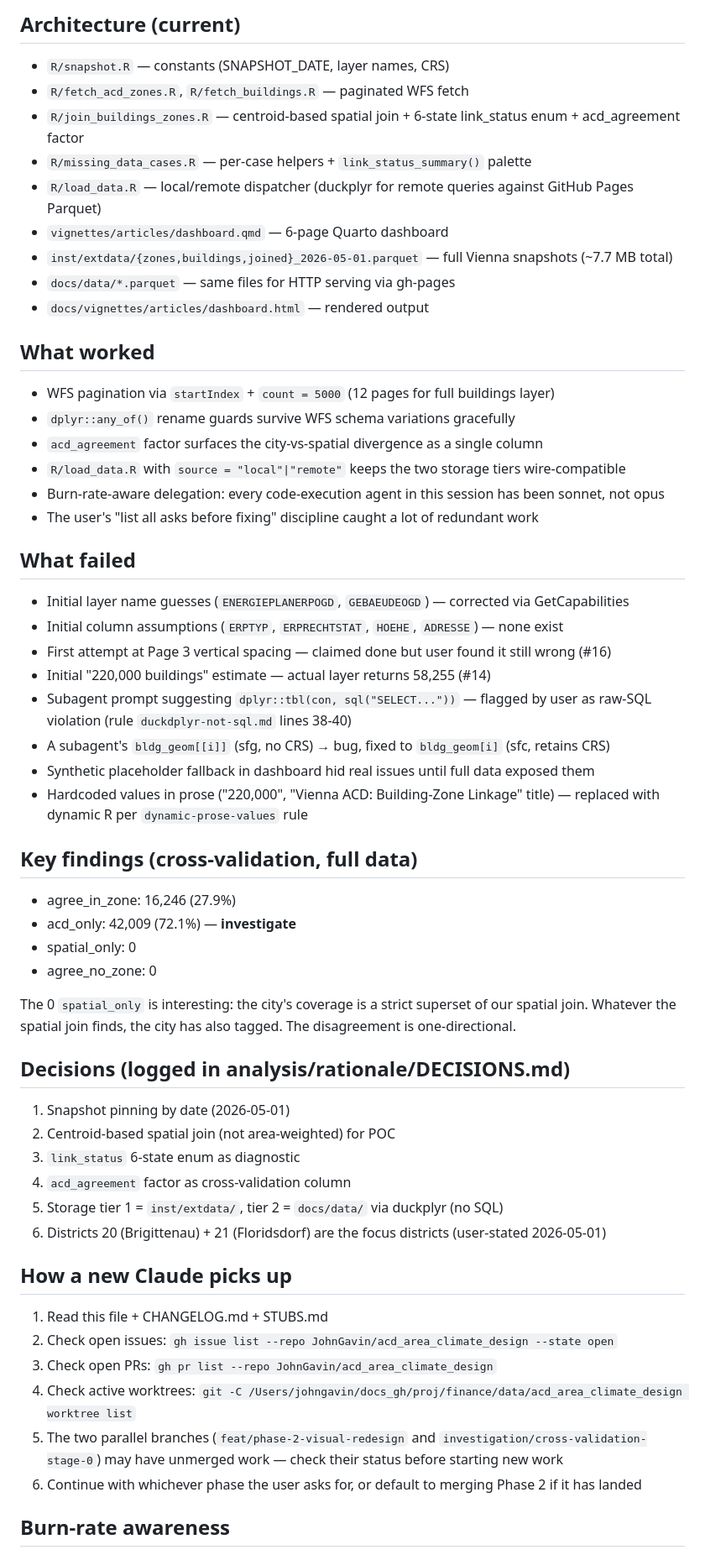
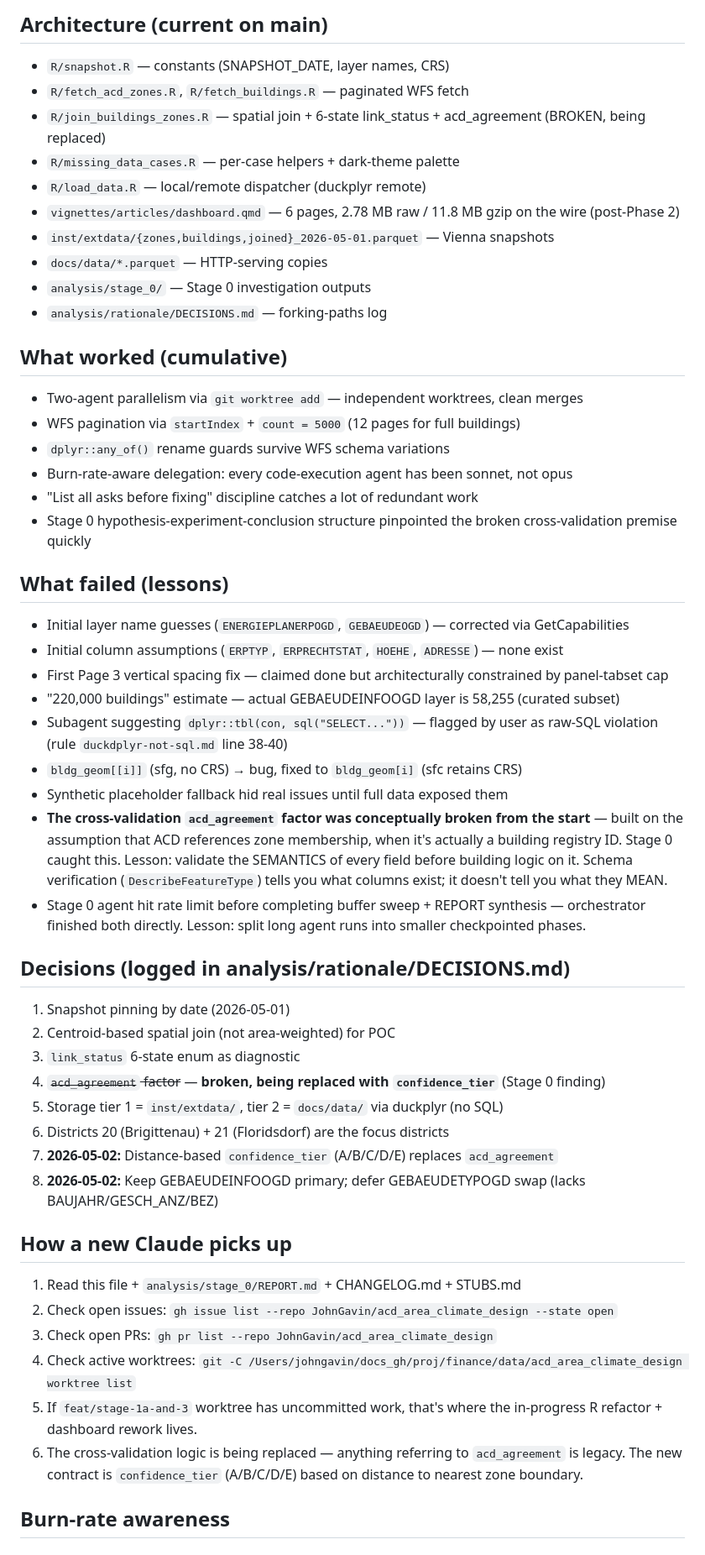
Before and after one commit to JohnGavin/acd_area_climate_design, a Markdown page: CURRENT_WORK.md, the part around one of its changes. Shown at 84% size. GitHub-like rendering.

```diff
--- a/CURRENT_WORK.md
+++ b/CURRENT_WORK.md
@@ -37,62 +55,57 @@ Will start after Phase 2 lands. Drill-downs need the underlying confidence tiers
 
-## Architecture (current)
+## Architecture (current on main)
 
 - `R/snapshot.R` — constants (SNAPSHOT_DATE, layer names, CRS)
 - `R/fetch_acd_zones.R`, `R/fetch_buildings.R` — paginated WFS fetch
-- `R/join_buildings_zones.R` — centroid-based spatial join + 6-state link_status enum + acd_agreement factor
-- `R/missing_data_cases.R` — per-case helpers + `link_status_summary()` palette
-- `R/load_data.R` — local/remote dispatcher (duckplyr for remote queries against GitHub Pages Parquet)
-- `vignettes/articles/dashboard.qmd` — 6-page Quarto dashboard
-- `inst/extdata/{zones,buildings,joined}_2026-05-01.parquet` — full Vienna snapshots (~7.7 MB total)
-- `docs/data/*.parquet` — same files for HTTP serving via gh-pages
-- `docs/vignettes/articles/dashboard.html` — rendered output
+- `R/join_buildings_zones.R` — spatial join + 6-state link_status + acd_agreement (BROKEN, being replaced)
+- `R/missing_data_cases.R` — per-case helpers + dark-theme palette
+- `R/load_data.R` — local/remote dispatcher (duckplyr remote)
+- `vignettes/articles/dashboard.qmd` — 6 pages, 2.78 MB raw / 11.8 MB gzip on the wire (post-Phase 2)
+- `inst/extdata/{zones,buildings,joined}_2026-05-01.parquet` — Vienna snapshots
+- `docs/data/*.parquet` — HTTP-serving copies
+- `analysis/stage_0/` — Stage 0 investigation outputs
+- `analysis/rationale/DECISIONS.md` — forking-paths log
 
-## What worked
+## What worked (cumulative)
 
-- WFS pagination via `startIndex` + `count = 5000` (12 pages for full buildings layer)
-- `dplyr::any_of()` rename guards survive WFS schema variations gracefully
-- `acd_agreement` factor surfaces the city-vs-spatial divergence as a single column
-- `R/load_data.R` with `source = "local"|"remote"` keeps the two storage tiers wire-compatible
-- Burn-rate-aware delegation: every code-execution agent in this session has been sonnet, not opus
-- The user's "list all asks before fixing" discipline caught a lot of redundant work
+- Two-agent parallelism via `git worktree add` — independent worktrees, clean merges
+- WFS pagination via `startIndex` + `count = 5000` (12 pages for full buildings)
+- `dplyr::any_of()` rename guards survive WFS schema variations
+- Burn-rate-aware delegation: every code-execution agent has been sonnet, not opus
+- "List all asks before fixing" discipline catches a lot of redundant work
+- Stage 0 hypothesis-experiment-conclusion structure pinpointed the broken cross-validation premise quickly
 
-## What failed
+## What failed (lessons)
 
 - Initial layer name guesses (`ENERGIEPLANERPOGD`, `GEBAEUDEOGD`) — corrected via GetCapabilities
 - Initial column assumptions (`ERPTYP`, `ERPRECHTSTAT`, `HOEHE`, `ADRESSE`) — none exist
-- First attempt at Page 3 vertical spacing — claimed done but user found it still wrong (#16)
-- Initial "220,000 buildings" estimate — actual layer returns 58,255 (#14)
-- Subagent prompt suggesting `dplyr::tbl(con, sql("SELECT..."))` — flagged by user as raw-SQL violation (rule `duckdplyr-not-sql.md` lines 38-40)
-- A subagent's `bldg_geom[[i]]` (sfg, no CRS) → bug, fixed to `bldg_geom[i]` (sfc, retains CRS)
-- Synthetic placeholder fallback in dashboard hid real issues until full data exposed them
-- Hardcoded values in prose ("220,000", "Vienna ACD: Building-Zone Linkage" title) — replaced with dynamic R per `dynamic-prose-values` rule
-
-## Key findings (cross-validation, full data)
-
-- agree_in_zone: 16,246 (27.9%)
-- acd_only: 42,009 (72.1%) — **investigate**
-- spatial_only: 0
-- agree_no_zone: 0
-
-The 0 `spatial_only` is interesting: the city's coverage is a strict superset of our spatial join. Whatever the spatial join finds, the city has also tagged. The disagreement is one-directional.
+- First Page 3 vertical spacing fix — claimed done but architecturally constrained by panel-tabset cap
+- "220,000 buildings" estimate — actual GEBAEUDEINFOOGD layer is 58,255 (curated subset)
+- Subagent suggesting `dplyr::tbl(con, sql("SELECT..."))` — flagged by user as raw-SQL violation (rule `duckdplyr-not-sql.md` line 38-40)
+- `bldg_geom[[i]]` (sfg, no CRS) → bug, fixed to `bldg_geom[i]` (sfc retains CRS)
+- Synthetic placeholder fallback hid real issues until full data exposed them
+- **The cross-validation `acd_agreement` factor was conceptually broken from the start** — built on the assumption that ACD references zone membership, when it's actually a building registry ID. Stage 0 caught this. Lesson: validate the SEMANTICS of every field before building logic on it. Schema verification (`DescribeFeatureType`) tells you what columns exist; it doesn't tell you what they MEAN.
+- Stage 0 agent hit rate limit before completing buffer sweep + REPORT synthesis — orchestrator finished both directly. Lesson: split long agent runs into smaller checkpointed phases.
 
 ## Decisions (logged in analysis/rationale/DECISIONS.md)
 
 1. Snapshot pinning by date (2026-05-01)
 2. Centroid-based spatial join (not area-weighted) for POC
 3. `link_status` 6-state enum as diagnostic
-4. `acd_agreement` factor as cross-validation column
+4. ~~`acd_agreement` factor~~ — **broken, being replaced with `confidence_tier`** (Stage 0 finding)
 5. Storage tier 1 = `inst/extdata/`, tier 2 = `docs/data/` via duckplyr (no SQL)
-6. Districts 20 (Brigittenau) + 21 (Floridsdorf) are the focus districts (user-stated 2026-05-01)
+6. Districts 20 (Brigittenau) + 21 (Floridsdorf) are the focus districts
+7. **2026-05-02:** Distance-based `confidence_tier` (A/B/C/D/E) replaces `acd_agreement`
+8. **2026-05-02:** Keep GEBAEUDEINFOOGD primary; defer GEBAEUDETYPOGD swap (lacks BAUJAHR/GESCH_ANZ/BEZ)
 
 ## How a new Claude picks up
 
-1. Read this file + CHANGELOG.md + STUBS.md
+1. Read this file + `analysis/stage_0/REPORT.md` + CHANGELOG.md + STUBS.md
 2. Check open issues: `gh issue list --repo JohnGavin/acd_area_climate_design --state open`
 3. Check open PRs: `gh pr list --repo JohnGavin/acd_area_climate_design`
 4. Check active worktrees: `git -C /Users/johngavin/docs_gh/proj/finance/data/acd_area_climate_design worktree list`
-5. The two parallel branches (`feat/phase-2-visual-redesign` and `investigation/cross-validation-stage-0`) may have unmerged work — check their status before starting new work
-6. Continue with whichever phase the user asks for, or default to merging Phase 2 if it has landed
+5. If `feat/stage-1a-and-3` worktree has uncommitted work, that's where the in-progress R refactor + dashboard rework lives.
+6. The cross-validation logic is being replaced — anything referring to `acd_agreement` is legacy. The new contract is `confidence_tier` (A/B/C/D/E) based on distance to nearest zone boundary.
 
 ## Burn-rate awareness
 
```
Also changed, not shown: other parts of CURRENT_WORK.md (+38 -20 lines).
